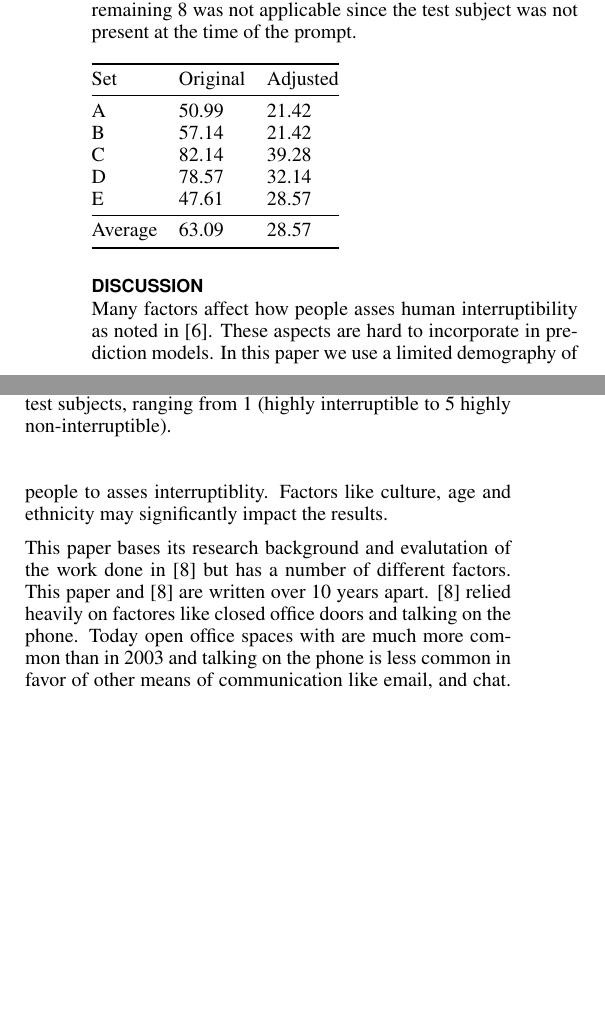
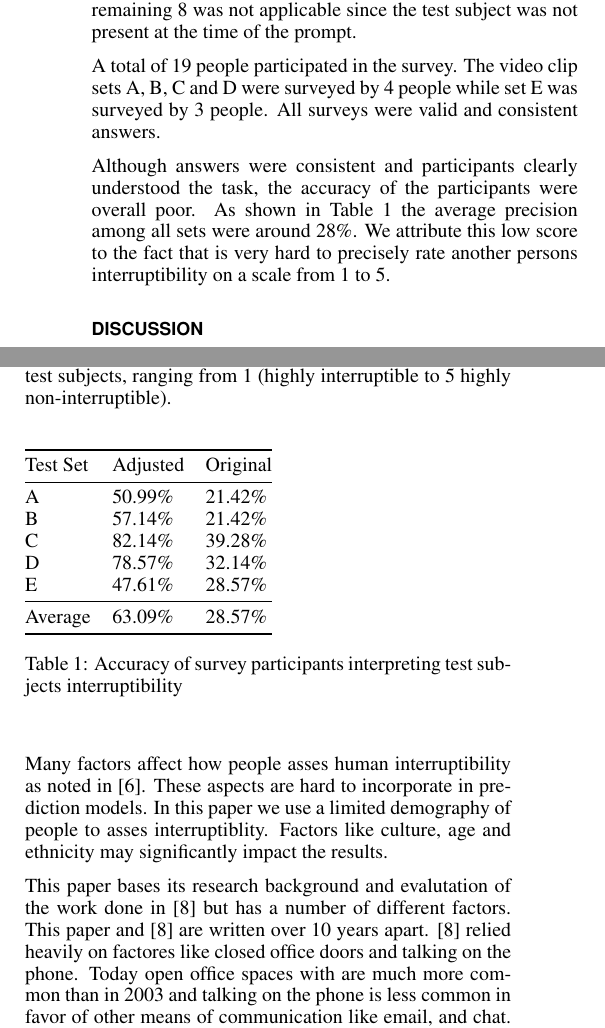
Before and after one commit to mellson/GSE, a LaTeX document (Report/gse_report.tex): two parts of the columns of page 7 of 8 before the commit and two parts of the columns of page 7 of 9 after it, joined at a grey line, cut so that both start at the same text, the shorter picture padded with empty space. Compiled offline with pdfLaTeX.

```diff
--- a/Report/gse_report.tex
+++ b/Report/gse_report.tex
@@ -546,3 +546,23 @@
   \label{fig:interruptibilityFrequency}
 \end{figure}
 
+A total of 19 people participated in the survey.
+The video clip sets A, B, C and D were surveyed by 4 people while set E was surveyed by 3 people.
+All surveys were valid and consistent answers.
+
+Although answers were consistent and participants clearly understood the task, the accuracy of the participants were overall poor.
+As shown in \autoref{tab:survey_accuracy} the average precision among all sets were around 28\%.
+We attribute this low score to the fact that is very hard to precisely rate another persons interruptibility on a scale from 1 to 5.
+
+\begin{table}[h]
+  \begin{tabular}{@{}lll@{}}
+    \toprule
+    Test Set     & Adjusted & Original \\ \midrule
+    A       & 50.99\%    & 21.42\%    \\
+    B       & 57.14\%    & 21.42\%    \\
+    C       & 82.14\%    & 39.28\%    \\
+    D       & 78.57\%    & 32.14\%    \\
+    E       & 47.61\%    & 28.57\%    \\ \midrule
+    Average & 63.09\%    & 28.57\%    \\ \bottomrule
+  \end{tabular}
+  \caption{Accuracy of survey participants interpreting test subjects interruptibility}
@@ -549,3 +590,6 @@
+  \label{fig:demography_gender}
+\end{figure}
+
 %A total of 19 people participated in the survey.
 %None of the participants we're deemed invalid
 %show the demography here
@@ -556,18 +600,6 @@
 %Explain that we use almost the same trick
 %Show results before and after trick
 
-\begin{table}[h]
-  \begin{tabular}{@{}lll@{}}
-    \toprule
-    Set     & Original & Adjusted \\ \midrule
-    A       & 50.99    & 21.42    \\
-    B       & 57.14    & 21.42    \\
-    C       & 82.14    & 39.28    \\
-    D       & 78.57    & 32.14    \\
-    E       & 47.61    & 28.57    \\ \midrule
-    Average & 63.09    & 28.57    \\ \bottomrule
-  \end{tabular}
-\end{table}
 
 
 
```
Also changed, not shown: Report/figures/demography_age.png (added), Report/figures/demography_country.png (added), Report/figures/demography_gender.png (added), Report/gse_report.tex (21 more changed lines).
